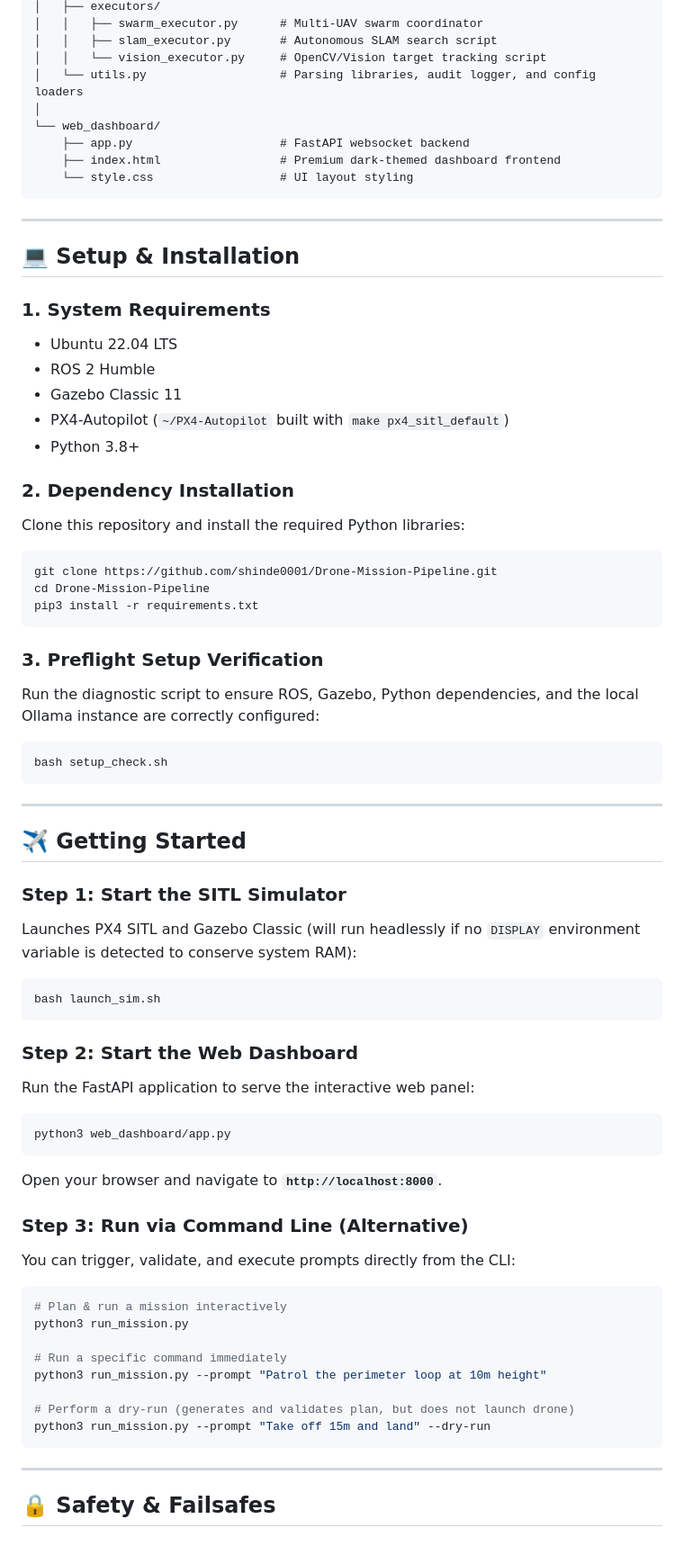
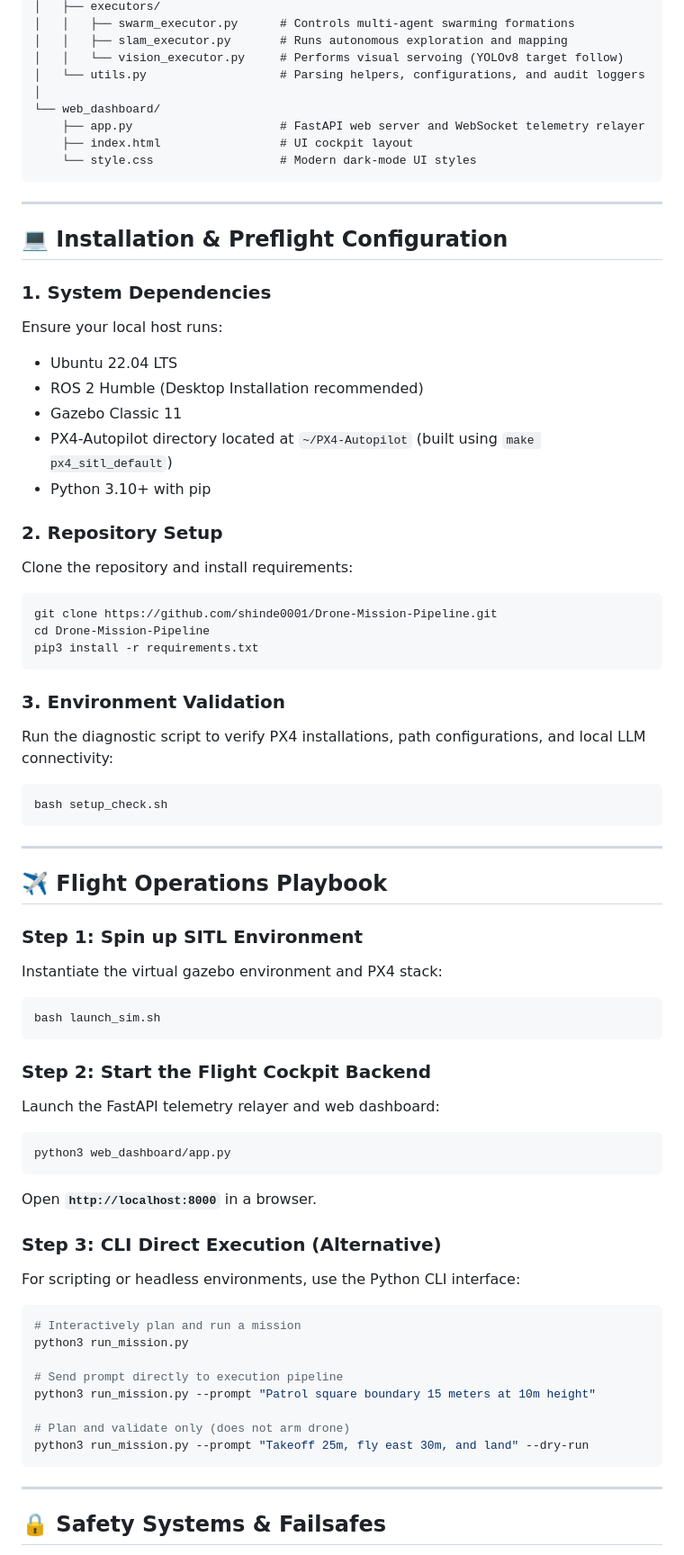
Before and after one commit to shinde0001/Drone-Mission-Pipeline, a Markdown page: README.md, the part around one of its changes. Shown at 90% size. Drawn GitHub-style.

````diff
--- a/README.md
+++ b/README.md
@@ -87,71 +92,72 @@ drone_pipeline/
 │   ├── executors/
-│   │   ├── swarm_executor.py      # Multi-UAV swarm coordinator
-│   │   ├── slam_executor.py       # Autonomous SLAM search script
-│   │   └── vision_executor.py     # OpenCV/Vision target tracking script
-│   └── utils.py                   # Parsing libraries, audit logger, and config loaders
+│   │   ├── swarm_executor.py      # Controls multi-agent swarming formations
+│   │   ├── slam_executor.py       # Runs autonomous exploration and mapping
+│   │   └── vision_executor.py     # Performs visual servoing (YOLOv8 target follow)
+│   └── utils.py                   # Parsing helpers, configurations, and audit loggers
 │
 └── web_dashboard/
-    ├── app.py                     # FastAPI websocket backend
-    ├── index.html                 # Premium dark-themed dashboard frontend
-    └── style.css                  # UI layout styling
+    ├── app.py                     # FastAPI web server and WebSocket telemetry relayer
+    ├── index.html                 # UI cockpit layout
+    └── style.css                  # Modern dark-mode UI styles
 ```
 
 ---
 
-## 💻 Setup & Installation
+## 💻 Installation & Preflight Configuration
 
-### 1. System Requirements
+### **1. System Dependencies**
+Ensure your local host runs:
 * Ubuntu 22.04 LTS
-* ROS 2 Humble
+* ROS 2 Humble (Desktop Installation recommended)
 * Gazebo Classic 11
-* PX4-Autopilot (`~/PX4-Autopilot` built with `make px4_sitl_default`)
-* Python 3.8+
+* PX4-Autopilot directory located at `~/PX4-Autopilot` (built using `make px4_sitl_default`)
+* Python 3.10+ with pip
 
-### 2. Dependency Installation
-Clone this repository and install the required Python libraries:
+### **2. Repository Setup**
+Clone the repository and install requirements:
 ```bash
 git clone https://github.com/shinde0001/Drone-Mission-Pipeline.git
 cd Drone-Mission-Pipeline
 pip3 install -r requirements.txt
 ```
 
-### 3. Preflight Setup Verification
-Run the diagnostic script to ensure ROS, Gazebo, Python dependencies, and the local Ollama instance are correctly configured:
+### **3. Environment Validation**
+Run the diagnostic script to verify PX4 installations, path configurations, and local LLM connectivity:
 ```bash
 bash setup_check.sh
 ```
 
 ---
 
-## ✈️ Getting Started
+## ✈️ Flight Operations Playbook
 
-### **Step 1: Start the SITL Simulator**
-Launches PX4 SITL and Gazebo Classic (will run headlessly if no `DISPLAY` environment variable is detected to conserve system RAM):
+### **Step 1: Spin up SITL Environment**
+Instantiate the virtual gazebo environment and PX4 stack:
 ```bash
 bash launch_sim.sh
 ```
 
-### **Step 2: Start the Web Dashboard**
-Run the FastAPI application to serve the interactive web panel:
+### **Step 2: Start the Flight Cockpit Backend**
+Launch the FastAPI telemetry relayer and web dashboard:
 ```bash
 python3 web_dashboard/app.py
 ```
-Open your browser and navigate to **`http://localhost:8000`**.
+Open **`http://localhost:8000`** in a browser.
 
-### **Step 3: Run via Command Line (Alternative)**
-You can trigger, validate, and execute prompts directly from the CLI:
+### **Step 3: CLI Direct Execution (Alternative)**
+For scripting or headless environments, use the Python CLI interface:
 ```bash
-# Plan & run a mission interactively
+# Interactively plan and run a mission
 python3 run_mission.py
 
-# Run a specific command immediately
-python3 run_mission.py --prompt "Patrol the perimeter loop at 10m height"
+# Send prompt directly to execution pipeline
+python3 run_mission.py --prompt "Patrol square boundary 15 meters at 10m height"
 
-# Perform a dry-run (generates and validates plan, but does not launch drone)
-python3 run_mission.py --prompt "Take off 15m and land" --dry-run
+# Plan and validate only (does not arm drone)
+python3 run_mission.py --prompt "Takeoff 25m, fly east 30m, and land" --dry-run
 ```
 
 ---
 
-## 🔒 Safety & Failsafes
+## 🔒 Safety Systems & Failsafes
 
````
Also changed, not shown: other parts of README.md (+59 -62 lines).
